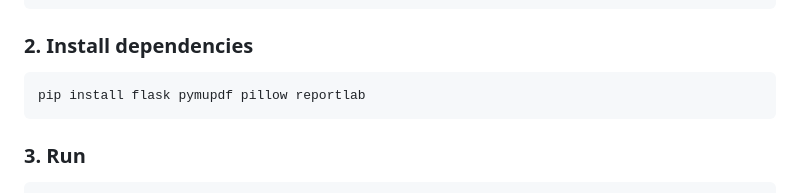
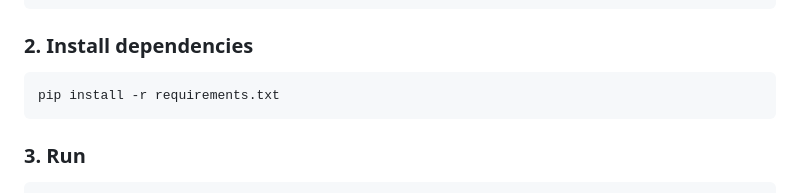
Before and after one commit to SuperSanglap/ShipSheet, a Markdown page: README.md, the part around the change. Drawn GitHub-style.

````diff
--- a/README.md
+++ b/README.md
@@ -55,7 +55,7 @@ cd shipsheet
 ### 2. Install dependencies
 
 ```bash
-pip install flask pymupdf pillow reportlab
+pip install -r requirements.txt
 ```
 
 ### 3. Run
````
